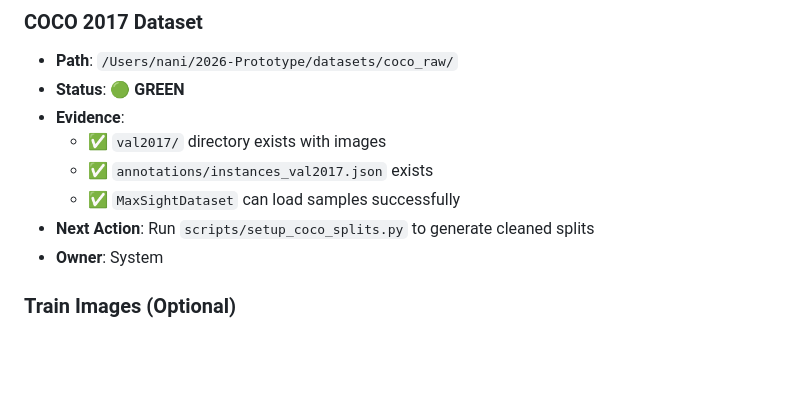
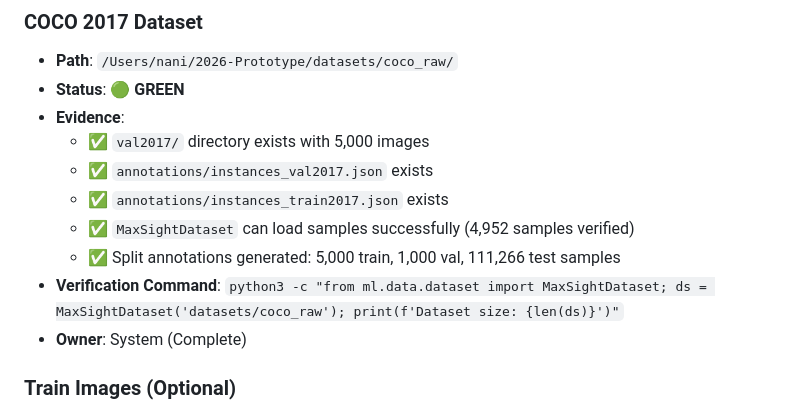
Before and after one commit to AstroSword2897/MaxSight, a Markdown page: docs/DAILY_CHECKPOINTS_BOARD.md, the part around the change. GitHub-like rendering; blank space fills up the shorter version.

Commit message:
docs: Update COCO dataset status - splits already generated

```diff
--- a/docs/DAILY_CHECKPOINTS_BOARD.md
+++ b/docs/DAILY_CHECKPOINTS_BOARD.md
@@ -15,11 +15,13 @@
 - **Path**: `/Users/nani/2026-Prototype/datasets/coco_raw/`
 - **Status**: 🟢 **GREEN**
 - **Evidence**:
-  - ✅ `val2017/` directory exists with images
+  - ✅ `val2017/` directory exists with 5,000 images
   - ✅ `annotations/instances_val2017.json` exists
-  - ✅ `MaxSightDataset` can load samples successfully
-- **Next Action**: Run `scripts/setup_coco_splits.py` to generate cleaned splits
-- **Owner**: System
+  - ✅ `annotations/instances_train2017.json` exists
+  - ✅ `MaxSightDataset` can load samples successfully (4,952 samples verified)
+  - ✅ Split annotations generated: 5,000 train, 1,000 val, 111,266 test samples
+- **Verification Command**: `python3 -c "from ml.data.dataset import MaxSightDataset; ds = MaxSightDataset('datasets/coco_raw'); print(f'Dataset size: {len(ds)}')"`
+- **Owner**: System (Complete)
 
 ### Train Images (Optional)
 - **Status**: 🟠 **ORANGE**
```
